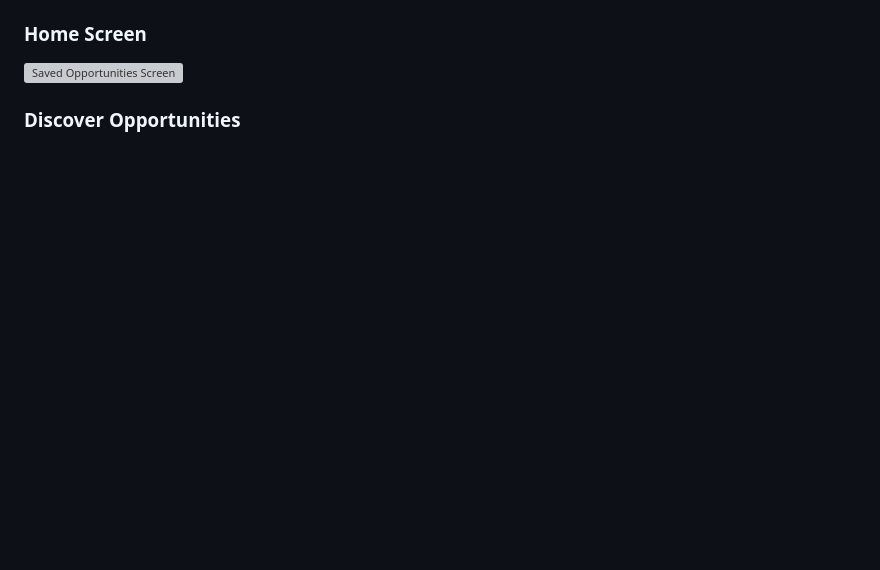
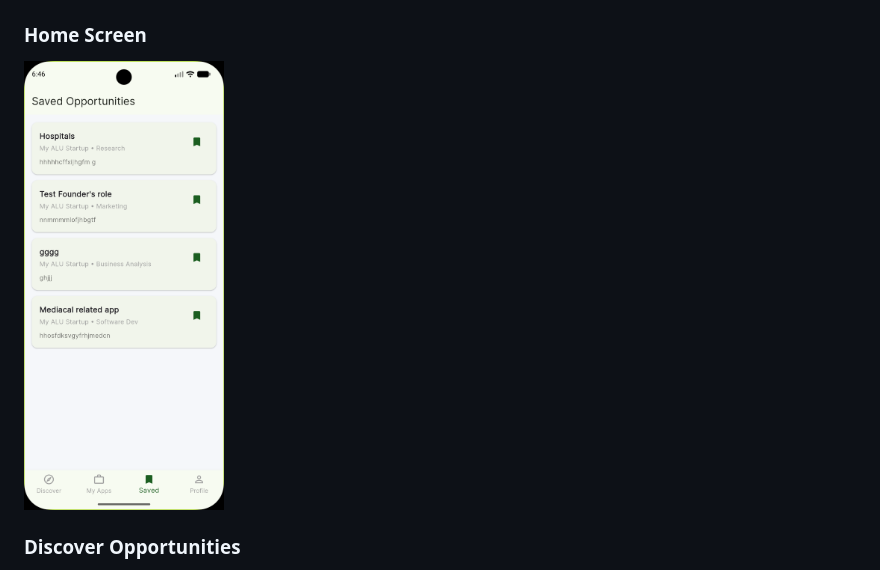
Before and after one commit to SMunganyinka/alu_launchpad, a Markdown page: README.md, the part around one of its changes. Drawn GitHub-style; blank space fills up the shorter version; grey boxes are pictures that could not be loaded.

Commit message:
reducing screenshot image sizes of the app pages

```diff
--- a/README.md
+++ b/README.md
@@ -176,7 +177,7 @@ lib/
 
 ### Home Screen
 
-![Saved Opportunities Screen](screenshots/aved.png)
+<img src="screenshots/saved.png" width="200">
 
 ### Discover Opportunities
 
```
Also changed, not shown: other parts of README.md (+5 -4 lines).
